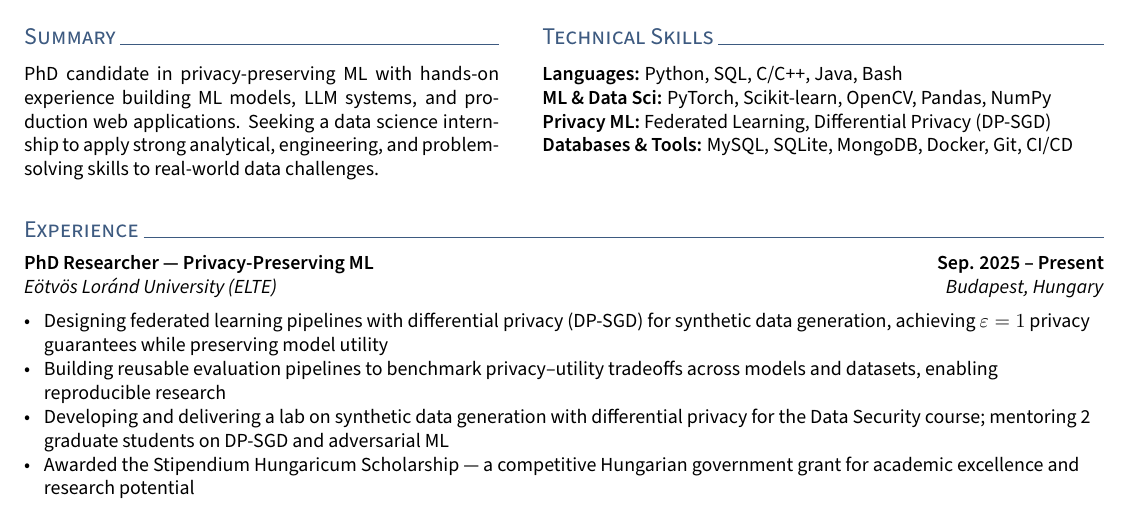
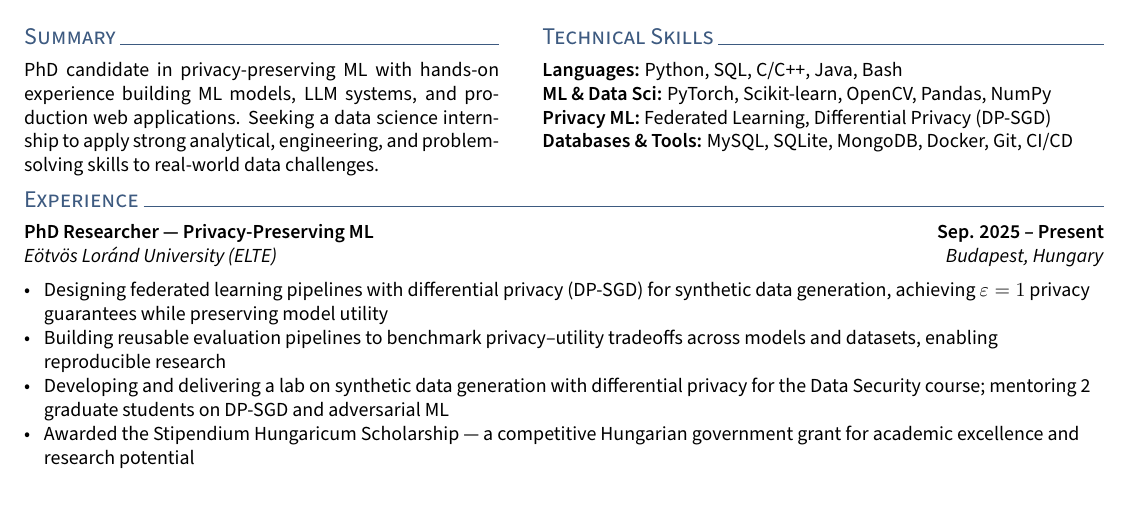
Before and after one commit to ahmed-fouad-lagha/ahmed-fouad-lagha.github.io, a LaTeX CV (_cv/resume.tex): part of the page, cut so that both start at the same text. Compiled offline with pdfLaTeX.

Commit message:
style: refine summary and technical skills sections in resume

```diff
--- a/_cv/resume.tex
+++ b/_cv/resume.tex
@@ -58,20 +58,18 @@
 \noindent
 \begin{minipage}[t]{0.44\textwidth}
 \section{Summary}
-\vspace{0.2em}
 PhD candidate in privacy-preserving ML with hands-on experience building ML models, LLM systems, and production web applications. Seeking a data science internship to apply strong analytical, engineering, and problem-solving skills to real-world data challenges.
 \end{minipage}%
 \hfill
 \begin{minipage}[t]{0.52\textwidth}
 \section{Technical Skills}
-\vspace{0.2em}
 \skills{Languages:} Python, SQL, C/C++, Java, Bash \\
 \skills{ML \& Data Sci:} PyTorch, Scikit-learn, OpenCV, Pandas, NumPy \\
 \skills{Privacy ML:} Federated Learning, Differential Privacy (DP-SGD) \\
 \skills{Databases \& Tools:} MySQL, SQLite, MongoDB, Docker, Git, CI/CD
 \end{minipage}
 
-\vspace{1.5em}
+\vspace{0.15em}
 
 
 \section{Experience}
```
Also changed, not shown: _cv/resume.pdf.
